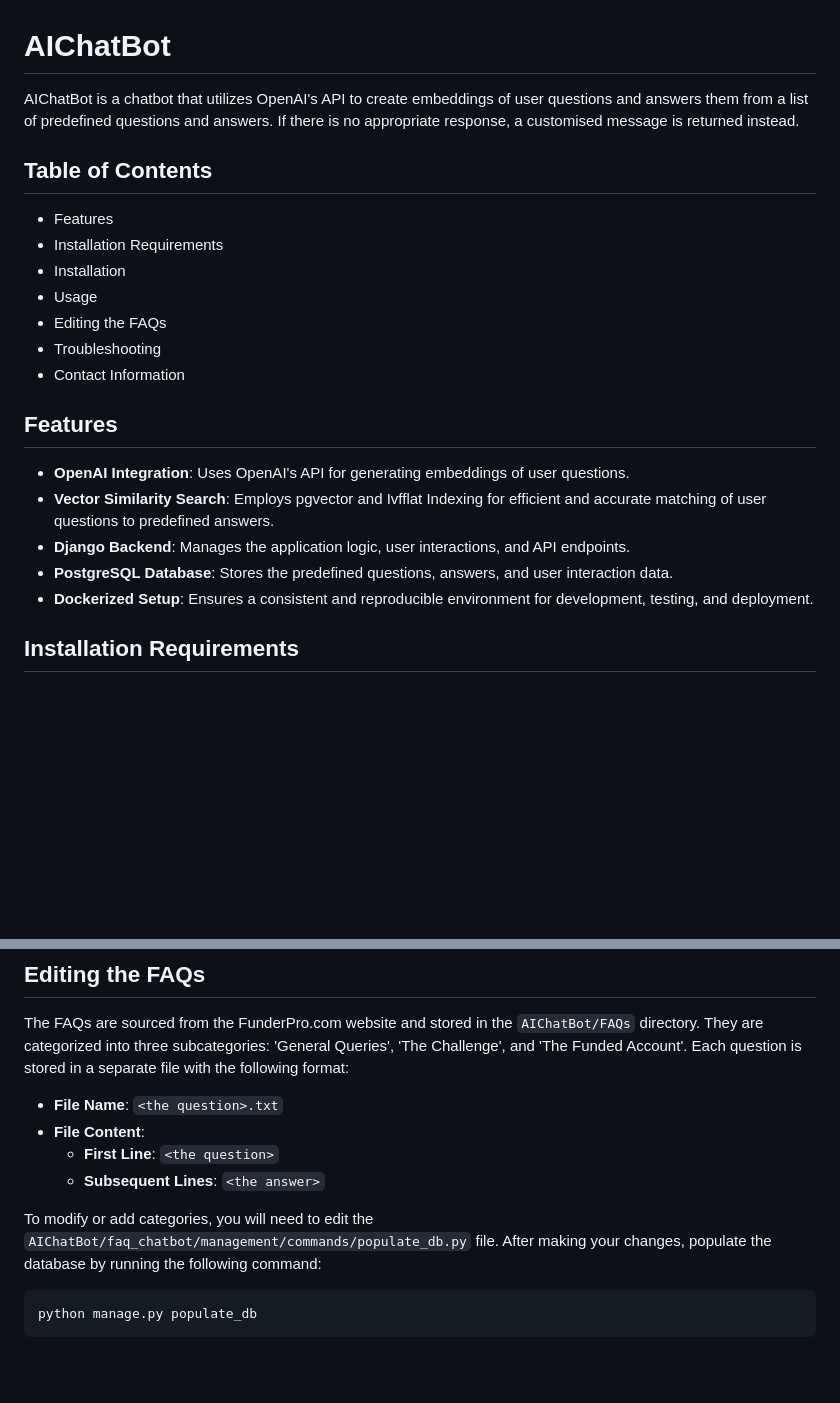
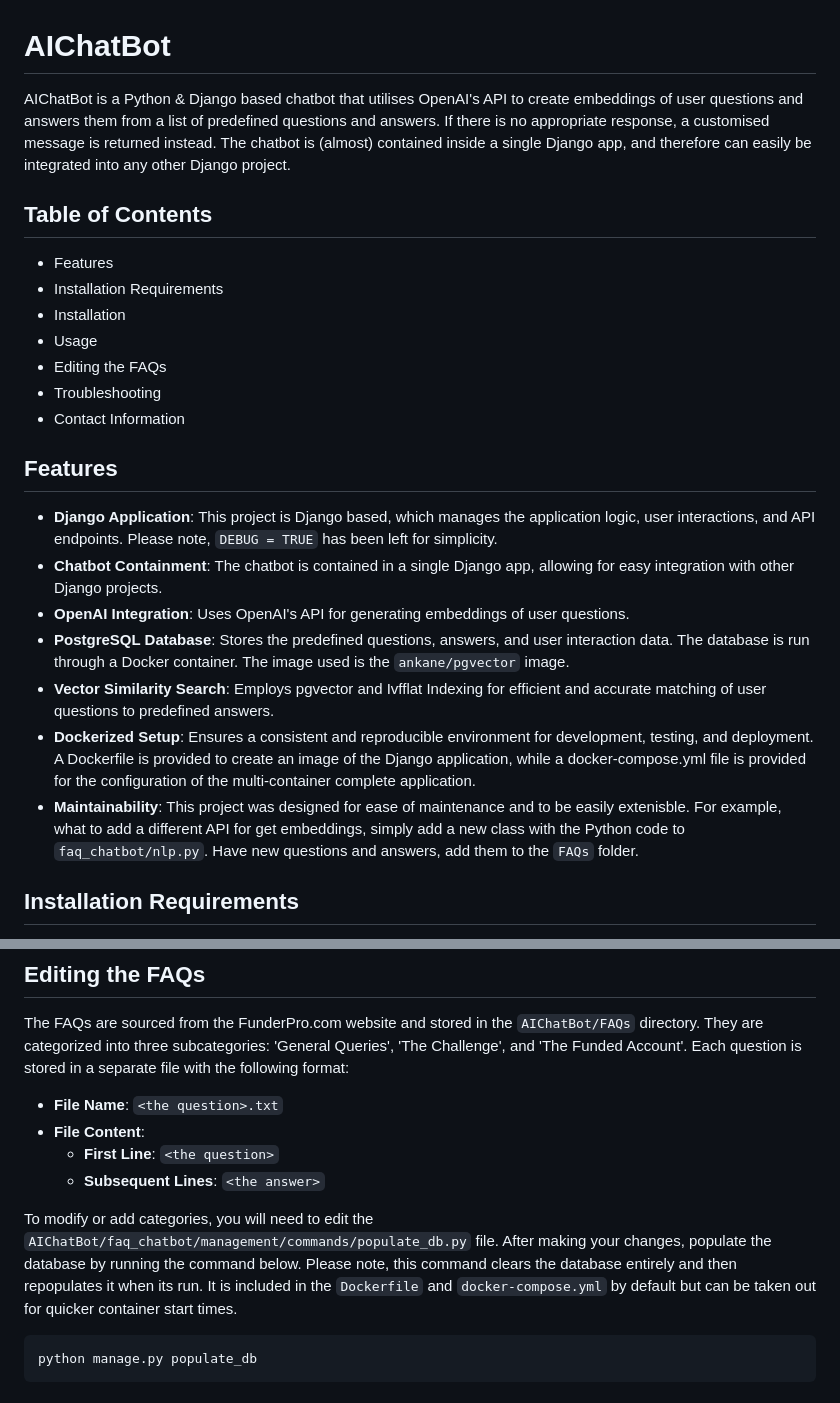
Before and after one commit to CookeShane/AIChatBot, a Markdown page: README.md, 2 parts joined by grey strips. Drawn GitHub-style; blank space fills up the shorter version.

````diff
--- a/README.md
+++ b/README.md
@@ -1,6 +1,6 @@
 # AIChatBot
 
-AIChatBot is a chatbot that utilizes OpenAI's API to create embeddings of user questions and answers them from a list of predefined questions and answers. If there is no appropriate response, a customised message is returned instead.
+AIChatBot is a Python & Django based chatbot that utilises OpenAI's API to create embeddings of user questions and answers them from a list of predefined questions and answers. If there is no appropriate response, a customised message is returned instead. The chatbot is (almost) contained inside a single Django app, and therefore can easily be integrated into any other Django project.
 
 
 ## Table of Contents
@@ -16,11 +16,13 @@ AIChatBot is a chatbot that utilizes OpenAI's API to create embeddings of user q
 
 ## Features
 
+- **Django Application**: This project is Django based, which manages the application logic, user interactions, and API endpoints. Please note, `DEBUG = TRUE` has been left for simplicity.
+- **Chatbot Containment**: The chatbot is contained in a single Django app, allowing for easy integration with other Django projects.
 - **OpenAI Integration**: Uses OpenAI's API for generating embeddings of user questions.
+- **PostgreSQL Database**: Stores the predefined questions, answers, and user interaction data. The database is run through a Docker container. The image used is the `ankane/pgvector` image.
 - **Vector Similarity Search**: Employs pgvector and Ivfflat Indexing for efficient and accurate matching of user questions to predefined answers.
-- **Django Backend**: Manages the application logic, user interactions, and API endpoints.
-- **PostgreSQL Database**: Stores the predefined questions, answers, and user interaction data.
-- **Dockerized Setup**: Ensures a consistent and reproducible environment for development, testing, and deployment.
+- **Dockerized Setup**: Ensures a consistent and reproducible environment for development, testing, and deployment. A Dockerfile is provided to create an image of the Django application, while a docker-compose.yml file is provided for the configuration of the multi-container complete application.
+- **Maintainability**: This project was designed for ease of maintenance and to be easily extenisble. For example, what to add a different API for get embeddings, simply add a new class with the Python code to `faq_chatbot/nlp.py`. Have new questions and answers, add them to the `FAQs` folder.
 
 
 ## Installation Requirements
@@ -75,7 +77,7 @@ The FAQs are sourced from the FunderPro.com website and stored in the `AIChatBot
   - **First Line**: `<the question>`
   - **Subsequent Lines**: `<the answer>`
 
-To modify or add categories, you will need to edit the `AIChatBot/faq_chatbot/management/commands/populate_db.py` file. After making your changes, populate the database by running the following command:
+To modify or add categories, you will need to edit the `AIChatBot/faq_chatbot/management/commands/populate_db.py` file. After making your changes, populate the database by running the command below. Please note, this command clears the database entirely and then repopulates it when its run. It is included in the `Dockerfile` and `docker-compose.yml` by default but can be taken out for quicker container start times.
 ```bash
 python manage.py populate_db
 ```
````
